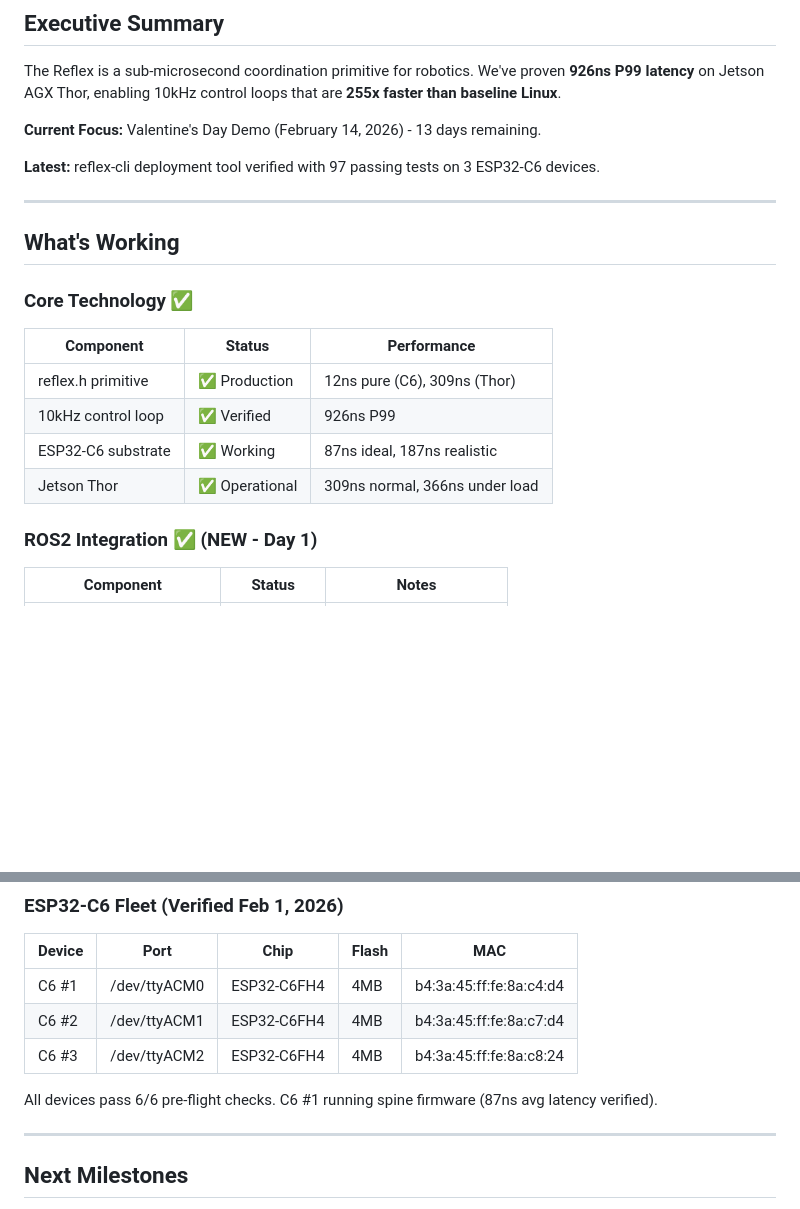
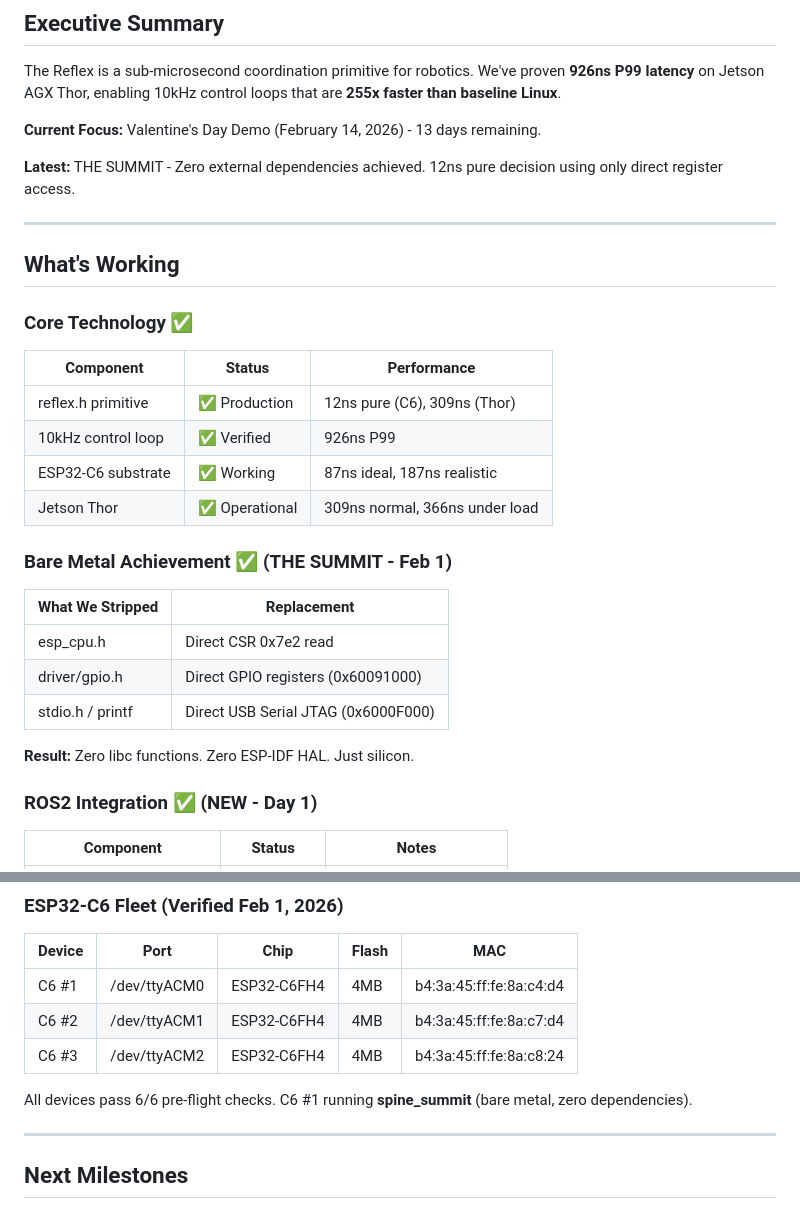
Before and after one commit to EntroMorphic/the-reflex, a Markdown page: docs/CURRENT_STATUS.md, 2 parts joined by grey strips. Drawn GitHub-style; blank space fills up the shorter version.

```diff
--- a/docs/CURRENT_STATUS.md
+++ b/docs/CURRENT_STATUS.md
@@ -10,7 +10,7 @@ The Reflex is a sub-microsecond coordination primitive for robotics. We've prove
 
 **Current Focus:** Valentine's Day Demo (February 14, 2026) - 13 days remaining.
 
-**Latest:** reflex-cli deployment tool verified with 97 passing tests on 3 ESP32-C6 devices.
+**Latest:** THE SUMMIT - Zero external dependencies achieved. 12ns pure decision using only direct register access.
 
 ---
 
@@ -24,6 +24,16 @@ The Reflex is a sub-microsecond coordination primitive for robotics. We've prove
 | 10kHz control loop | ✅ Verified | 926ns P99 |
 | ESP32-C6 substrate | ✅ Working | 87ns ideal, 187ns realistic |
 | Jetson Thor | ✅ Operational | 309ns normal, 366ns under load |
+
+### Bare Metal Achievement ✅ (THE SUMMIT - Feb 1)
+
+| What We Stripped | Replacement |
+|------------------|-------------|
+| esp_cpu.h | Direct CSR 0x7e2 read |
+| driver/gpio.h | Direct GPIO registers (0x60091000) |
+| stdio.h / printf | Direct USB Serial JTAG (0x6000F000) |
+
+**Result:** Zero libc functions. Zero ESP-IDF HAL. Just silicon.
 
 ### ROS2 Integration ✅ (NEW - Day 1)
 
@@ -183,7 +193,7 @@ the-reflex/
 | C6 #2 | /dev/ttyACM1 | ESP32-C6FH4 | 4MB | b4:3a:45:ff:fe:8a:c7:d4 |
 | C6 #3 | /dev/ttyACM2 | ESP32-C6FH4 | 4MB | b4:3a:45:ff:fe:8a:c8:24 |
 
-All devices pass 6/6 pre-flight checks. C6 #1 running spine firmware (87ns avg latency verified).
+All devices pass 6/6 pre-flight checks. C6 #1 running **spine_summit** (bare metal, zero dependencies).
 
 ---
 
```
Also changed, not shown: reflex-os/README.md (+51 -5 lines).
